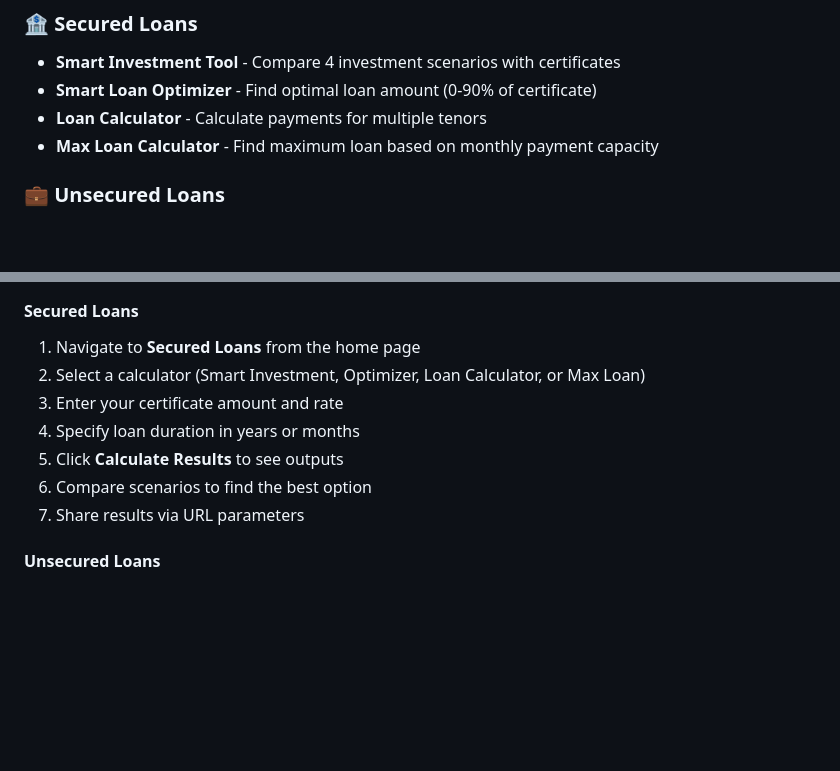
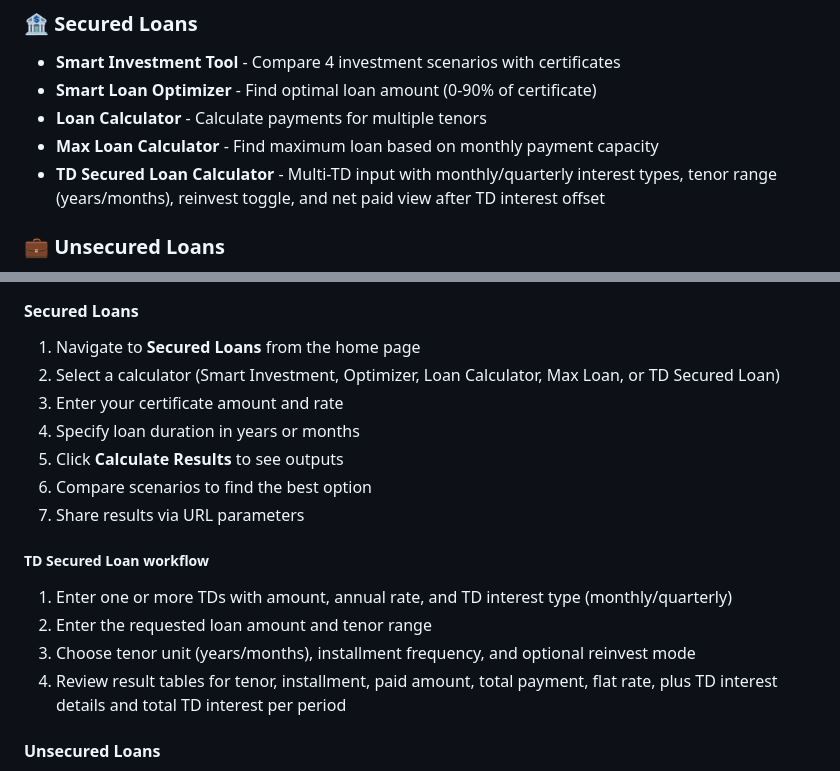
Before and after one commit to abdouthematrix/BMToolkit, a Markdown page: README.md, 2 parts joined by grey strips. Rendered like a GitHub page; blank space fills up the shorter version.

Commit message:
Document TD secured loan calculator and workflow

```diff
--- a/README.md
+++ b/README.md
@@ -9,6 +9,7 @@ A user-friendly financial web application for calculating and comparing bank loa
 - **Smart Loan Optimizer** - Find optimal loan amount (0-90% of certificate)
 - **Loan Calculator** - Calculate payments for multiple tenors
 - **Max Loan Calculator** - Find maximum loan based on monthly payment capacity
+- **TD Secured Loan Calculator** - Multi-TD input with monthly/quarterly interest types, tenor range (years/months), reinvest toggle, and net paid view after TD interest offset
 
 ### 💼 Unsecured Loans
 - **Product Selection** - Filter by sector, payroll type, and company segment
@@ -148,12 +149,18 @@ Upload all files to your web hosting service. Ensure the server supports:
 
 #### Secured Loans
 1. Navigate to **Secured Loans** from the home page
-2. Select a calculator (Smart Investment, Optimizer, Loan Calculator, or Max Loan)
+2. Select a calculator (Smart Investment, Optimizer, Loan Calculator, Max Loan, or TD Secured Loan)
 3. Enter your certificate amount and rate
 4. Specify loan duration in years or months
 5. Click **Calculate Results** to see outputs
 6. Compare scenarios to find the best option
 7. Share results via URL parameters
+
+##### TD Secured Loan workflow
+1. Enter one or more TDs with amount, annual rate, and TD interest type (monthly/quarterly)
+2. Enter the requested loan amount and tenor range
+3. Choose tenor unit (years/months), installment frequency, and optional reinvest mode
+4. Review result tables for tenor, installment, paid amount, total payment, flat rate, plus TD interest details and total TD interest per period
 
 #### Unsecured Loans
 1. Navigate to **Unsecured Loans**
```
